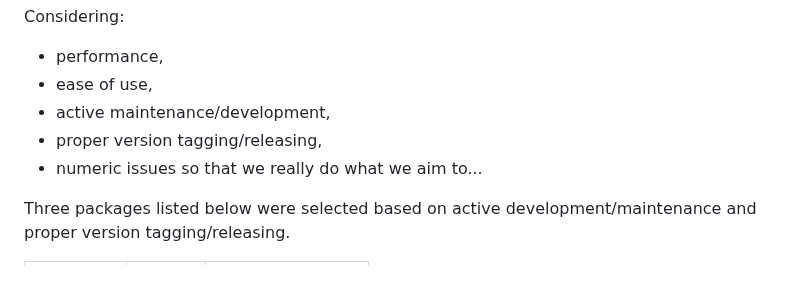
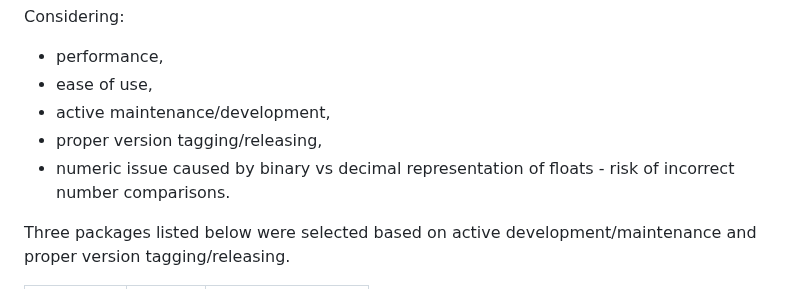
Before and after one commit to InPreD/tsoppy, a Markdown page: docs/decisions/adr-002-vcf-package.md, the part around the change. Drawn GitHub-style.

Commit message:
docs: reword the short description of the numeric issue

```diff
--- a/docs/decisions/adr-002-vcf-package.md
+++ b/docs/decisions/adr-002-vcf-package.md
@@ -9,7 +9,7 @@ Considering:
  - ease of use,
  - active maintenance/development,
  - proper version tagging/releasing,
- - numeric issues so that we really do what we aim to...
+ - numeric issue caused by binary vs decimal representation of floats - risk of incorrect number comparisons.
 
 Three packages listed below were selected based on active development/maintenance and proper version tagging/releasing.
 
```
